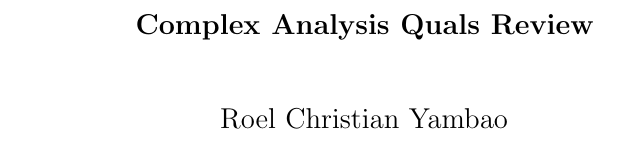
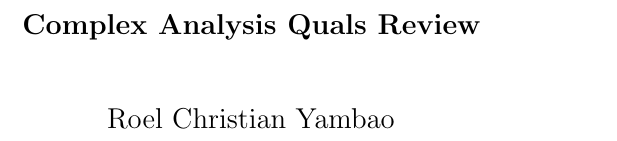
Before and after one commit to roelchristian/complex-analysis, a LaTeX book (complex.tex): part of page 1 of 25 before the commit and part of page 1 of 23 after it, cut so that both start at the same text. Compiled offline with pdfLaTeX.

Commit message:
Update paper size

```diff
--- a/complex.tex
+++ b/complex.tex
@@ -1,4 +1,13 @@
-\documentclass[10pt, b5paper]{amsbook}
+\documentclass[10pt]{amsbook}
+
+\usepackage{geometry}
+\geometry{
+    b5paper,
+    inner=1in,
+    outer=1in,
+    top=0.75in,
+    bottom=0.75in,
+}
 
 \title{Complex Analysis Quals Review}
 \author{Roel Christian Yambao}
@@ -66,7 +75,7 @@
 \newcommand{\abs}[1]{\left\lvert #1 \right\rvert}
 \newcommand{\Arg}{\operatorname{Arg}}
 \newcommand{\partialfrac}[2]{\frac{\partial #1}{\partial #2}}
-\usepackage{hyperref}
+\usepackage[pdfencoding=auto, psdextra]{hyperref}
 \usepackage{xcolor}
 % Hyperref setup
 \hypersetup{
```
Also changed, not shown: complex.tex (2 more changed lines).
